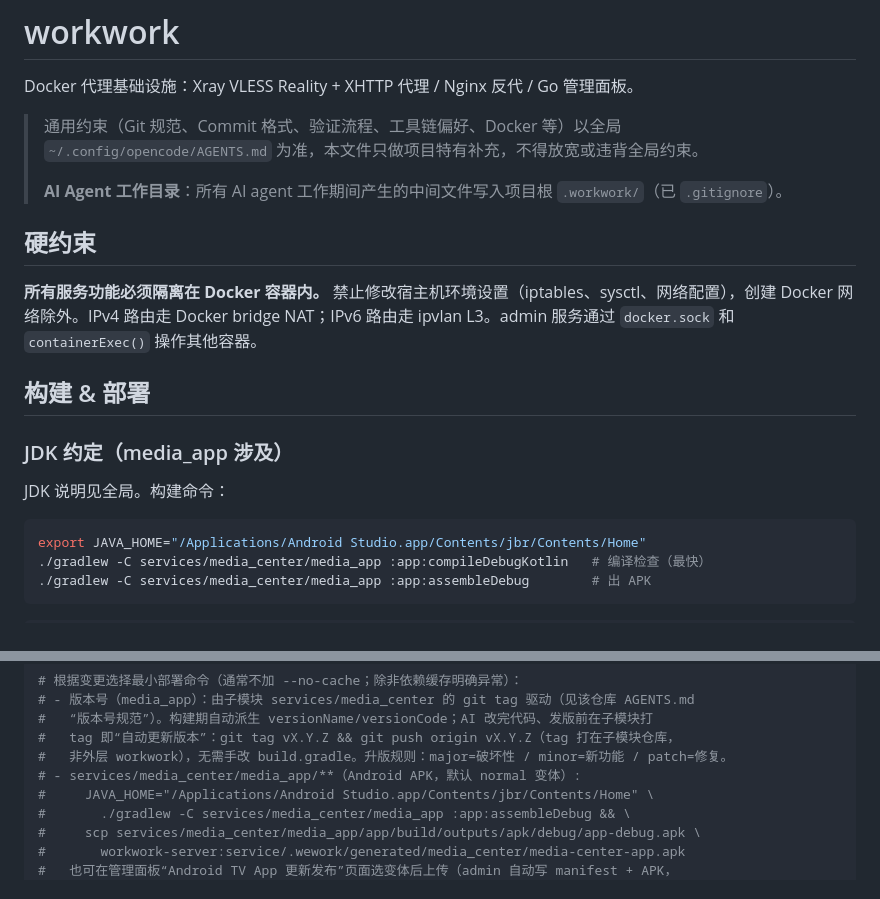
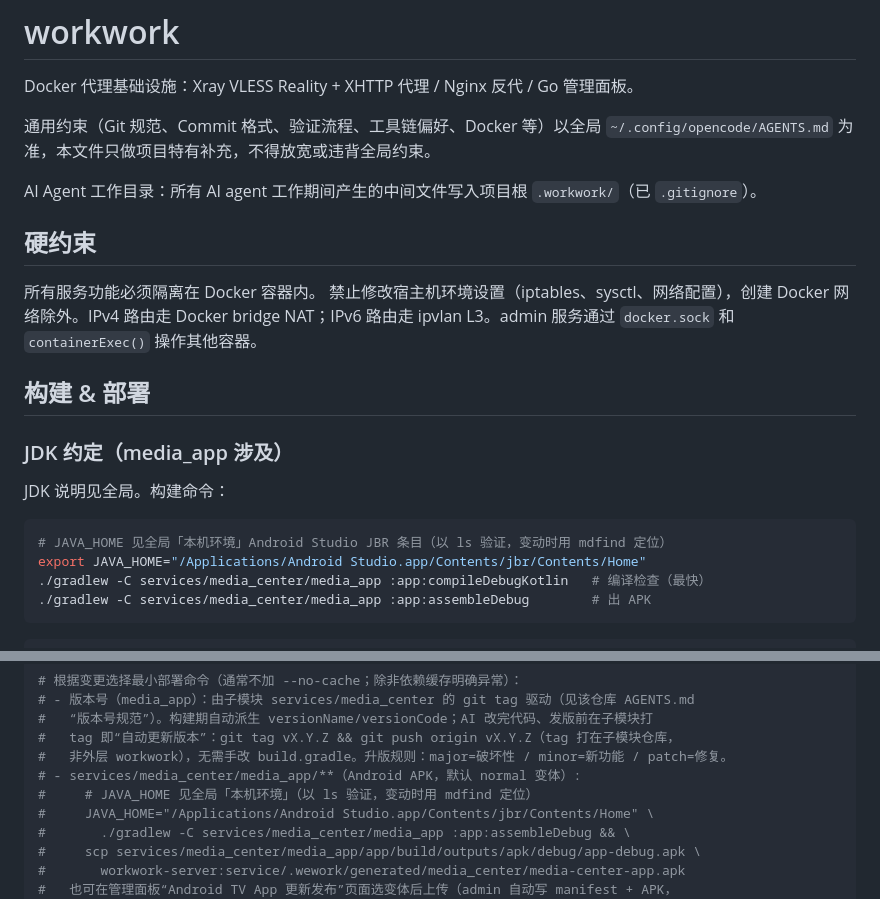
Before and after one commit to ShanWuYinShe/workwork, a Markdown page: AGENTS.md, 2 parts joined by grey strips. Rendered like a GitHub page.

Commit message:
文档(AGENTS): 清理排版噪音并注释 JAVA_HOME 来源
Model: deepseek-v4-flash-free

````diff
--- a/AGENTS.md
+++ b/AGENTS.md
@@ -2,13 +2,13 @@
 
 Docker 代理基础设施：Xray VLESS Reality + XHTTP 代理 / Nginx 反代 / Go 管理面板。
 
-> 通用约束（Git 规范、Commit 格式、验证流程、工具链偏好、Docker 等）以全局 `~/.config/opencode/AGENTS.md` 为准，本文件只做项目特有补充，不得放宽或违背全局约束。
->
-> **AI Agent 工作目录**：所有 AI agent 工作期间产生的中间文件写入项目根 `.workwork/`（已 `.gitignore`）。
+通用约束（Git 规范、Commit 格式、验证流程、工具链偏好、Docker 等）以全局 `~/.config/opencode/AGENTS.md` 为准，本文件只做项目特有补充，不得放宽或违背全局约束。
+
+AI Agent 工作目录：所有 AI agent 工作期间产生的中间文件写入项目根 `.workwork/`（已 `.gitignore`）。
 
 ## 硬约束
 
-**所有服务功能必须隔离在 Docker 容器内。** 禁止修改宿主机环境设置（iptables、sysctl、网络配置），创建 Docker 网络除外。IPv4 路由走 Docker bridge NAT；IPv6 路由走 ipvlan L3。admin 服务通过 `docker.sock` 和 `containerExec()` 操作其他容器。
+所有服务功能必须隔离在 Docker 容器内。 禁止修改宿主机环境设置（iptables、sysctl、网络配置），创建 Docker 网络除外。IPv4 路由走 Docker bridge NAT；IPv6 路由走 ipvlan L3。admin 服务通过 `docker.sock` 和 `containerExec()` 操作其他容器。
 
 ## 构建 & 部署
 
@@ -17,6 +17,7 @@ Docker 代理基础设施：Xray VLESS Reality + XHTTP 代理 / Nginx 反代 / G
 JDK 说明见全局。构建命令：
 
 ```bash
+# JAVA_HOME 见全局「本机环境」Android Studio JBR 条目（以 ls 验证，变动时用 mdfind 定位）
 export JAVA_HOME="/Applications/Android Studio.app/Contents/jbr/Contents/Home"
 ./gradlew -C services/media_center/media_app :app:compileDebugKotlin   # 编译检查（最快）
 ./gradlew -C services/media_center/media_app :app:assembleDebug        # 出 APK
@@ -57,6 +58,7 @@ ssh workwork-server "cd service && old=\$(git rev-parse HEAD) && git pull --ff-o
 #   tag 即“自动更新版本”：git tag vX.Y.Z && git push origin vX.Y.Z（tag 打在子模块仓库，
 #   非外层 workwork），无需手改 build.gradle。升版规则：major=破坏性 / minor=新功能 / patch=修复。
 # - services/media_center/media_app/**（Android APK，默认 normal 变体）:
+#     # JAVA_HOME 见全局「本机环境」（以 ls 验证，变动时用 mdfind 定位）
 #     JAVA_HOME="/Applications/Android Studio.app/Contents/jbr/Contents/Home" \
 #       ./gradlew -C services/media_center/media_app :app:assembleDebug && \
 #     scp services/media_center/media_app/app/build/outputs/apk/debug/app-debug.apk \
````
Also changed, not shown: other parts of AGENTS.md (+18 -18 lines).
